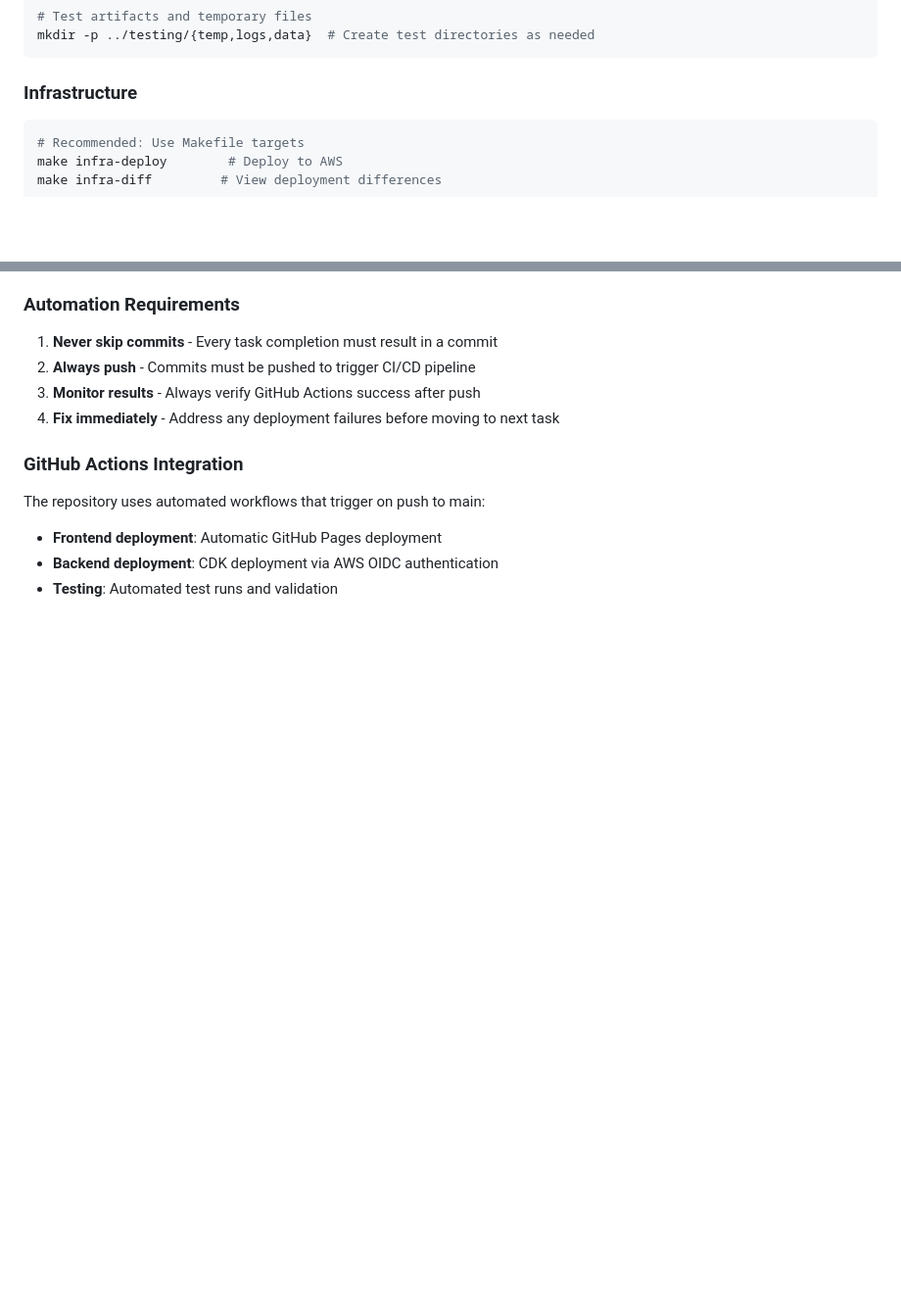
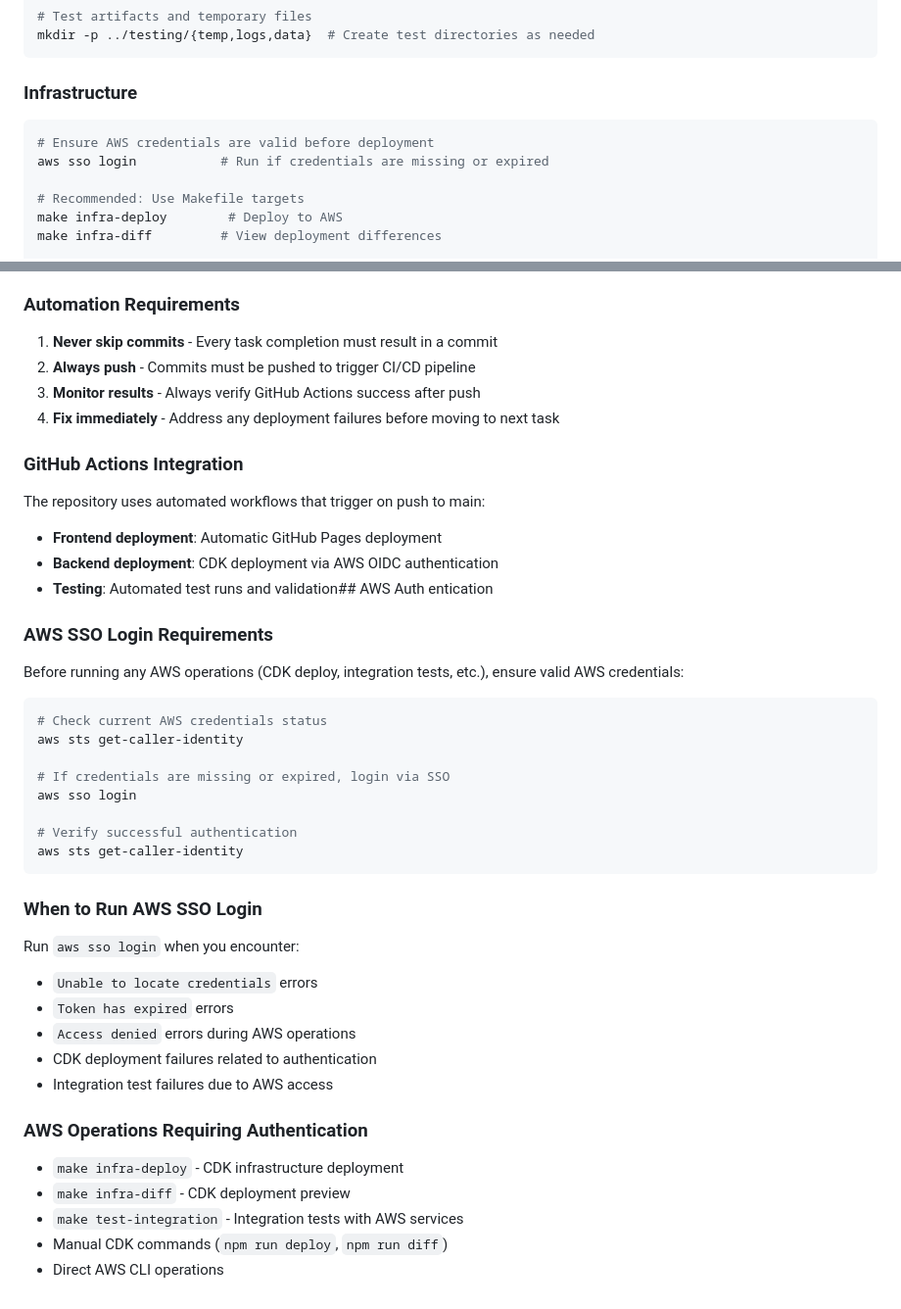
Before and after one commit to guanghao479/bmw, a Markdown page: .kiro/steering/tech.md, 2 parts joined by grey strips. Shown at 98% size. Drawn GitHub-style; blank space fills up the shorter version.

Commit message:
docs: add AWS SSO login requirements for credential management

````diff
--- a/.kiro/steering/tech.md
+++ b/.kiro/steering/tech.md
@@ -97,6 +97,9 @@ mkdir -p ../testing/{temp,logs,data}  # Create test directories as needed
 
 ### Infrastructure
 ```bash
+# Ensure AWS credentials are valid before deployment
+aws sso login           # Run if credentials are missing or expired
+
 # Recommended: Use Makefile targets
 make infra-deploy        # Deploy to AWS
 make infra-diff         # View deployment differences
@@ -229,4 +232,37 @@ Use conventional commit format for all commits:
 The repository uses automated workflows that trigger on push to main:
 - **Frontend deployment**: Automatic GitHub Pages deployment
 - **Backend deployment**: CDK deployment via AWS OIDC authentication
-- **Testing**: Automated test runs and validation
+- **Testing**: Automated test runs and validation## AWS Auth
+entication
+
+### AWS SSO Login Requirements
+
+Before running any AWS operations (CDK deploy, integration tests, etc.), ensure valid AWS credentials:
+
+```bash
+# Check current AWS credentials status
+aws sts get-caller-identity
+
+# If credentials are missing or expired, login via SSO
+aws sso login
+
+# Verify successful authentication
+aws sts get-caller-identity
+```
+
+### When to Run AWS SSO Login
+
+Run `aws sso login` when you encounter:
+- `Unable to locate credentials` errors
+- `Token has expired` errors
+- `Access denied` errors during AWS operations
+- CDK deployment failures related to authentication
+- Integration test failures due to AWS access
+
+### AWS Operations Requiring Authentication
+
+- `make infra-deploy` - CDK infrastructure deployment
+- `make infra-diff` - CDK deployment preview
+- `make test-integration` - Integration tests with AWS services
+- Manual CDK commands (`npm run deploy`, `npm run diff`)
+- Direct AWS CLI operations
````
Also changed, not shown: .kiro/steering/workflow.md (+4 -0 lines).
